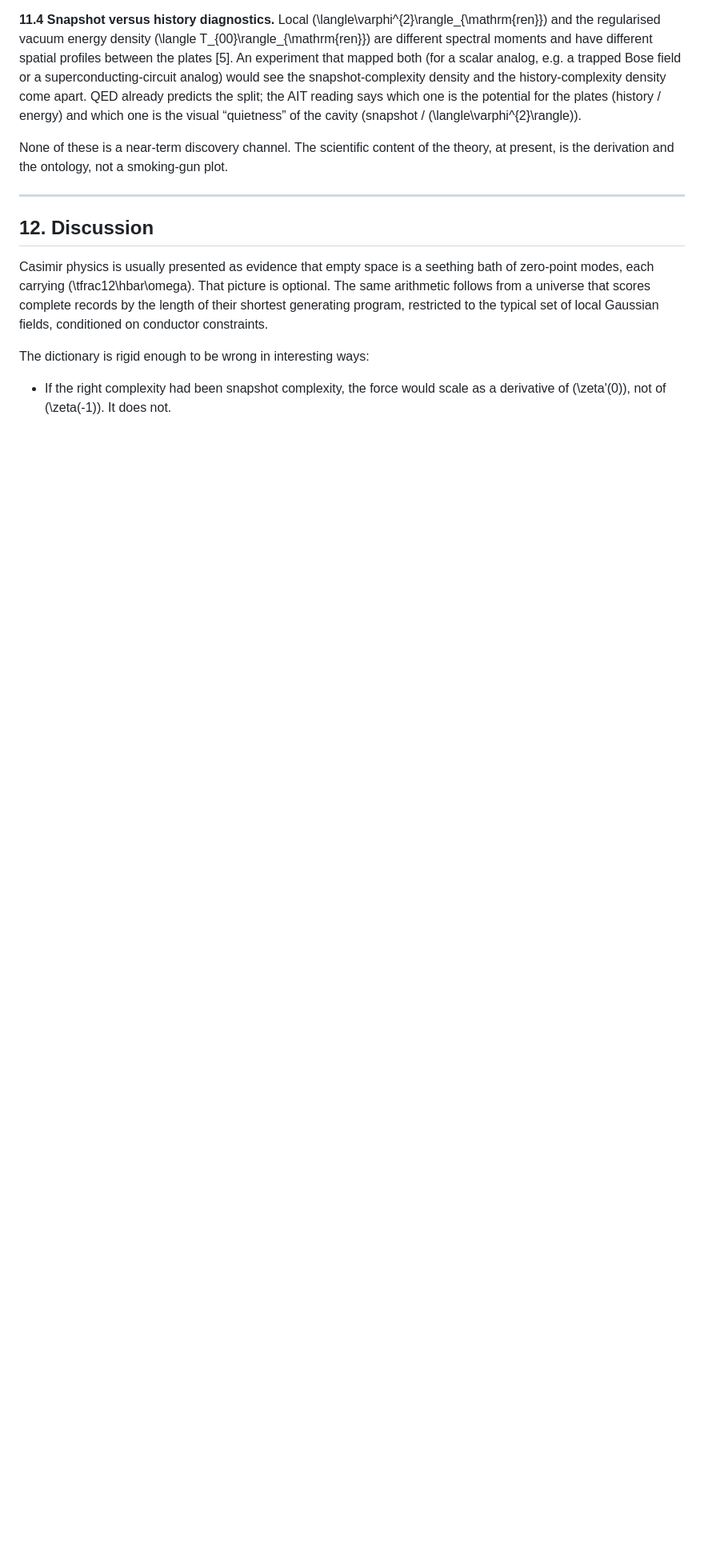
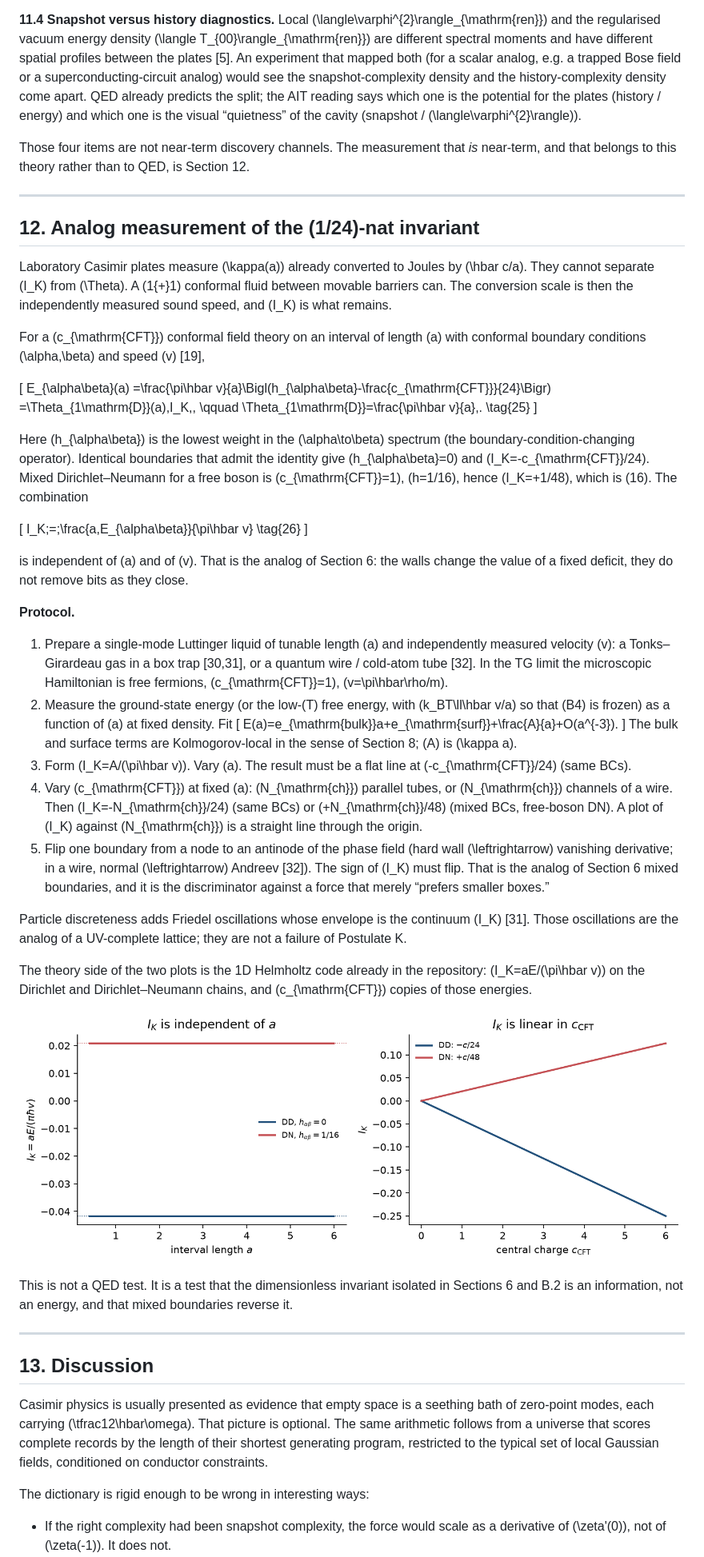
Before and after one commit to pointlander/kasimir, a Markdown page: paper/k-casimir.md, the part around the change printed below. Shown: that part at 80% size. GitHub-like rendering; pictures changed too: figures/analog-ik.png (added); blank space fills up the shorter version.

```diff
--- a/paper/k-casimir.md
+++ b/paper/k-casimir.md
@@ -383,11 +383,57 @@ At the Gaussian, local, typical-set level the theory is a derivation of QED Casi
 
 **11.4 Snapshot versus history diagnostics.** Local \(\langle\varphi^{2}\rangle_{\mathrm{ren}}\) and the regularised vacuum energy density \(\langle T_{00}\rangle_{\mathrm{ren}}\) are different spectral moments and have different spatial profiles between the plates [5]. An experiment that mapped both (for a scalar analog, e.g. a trapped Bose field or a superconducting-circuit analog) would see the snapshot-complexity density and the history-complexity density come apart. QED already predicts the split; the AIT reading says which one is the potential for the plates (history / energy) and which one is the visual “quietness” of the cavity (snapshot / \(\langle\varphi^{2}\rangle\)).
 
-None of these is a near-term discovery channel. The scientific content of the theory, at present, is the derivation and the ontology, not a smoking-gun plot.
+Those four items are not near-term discovery channels. The measurement that *is* near-term, and that belongs to this theory rather than to QED, is Section 12.
 
 ---
 
-## 12. Discussion
+## 12. Analog measurement of the \(1/24\)-nat invariant
+
+Laboratory Casimir plates measure \(\kappa(a)\) already converted to Joules by \(\hbar c/a\). They cannot separate \(I_K\) from \(\Theta\). A \(1{+}1\) conformal fluid between movable barriers can. The conversion scale is then the independently measured sound speed, and \(I_K\) is what remains.
+
+For a \(c_{\mathrm{CFT}}\) conformal field theory on an interval of length \(a\) with conformal boundary conditions \(\alpha,\beta\) and speed \(v\) [19],
+
+\[
+E_{\alpha\beta}(a)
+=\frac{\pi\hbar v}{a}\Bigl(h_{\alpha\beta}-\frac{c_{\mathrm{CFT}}}{24}\Bigr)
+=\Theta_{1\mathrm{D}}(a)\,I_K\,,
+\qquad
+\Theta_{1\mathrm{D}}=\frac{\pi\hbar v}{a}\,.
+\tag{25}
+\]
+
+Here \(h_{\alpha\beta}\) is the lowest weight in the \(\alpha\to\beta\) spectrum (the boundary-condition-changing operator). Identical boundaries that admit the identity give \(h_{\alpha\beta}=0\) and \(I_K=-c_{\mathrm{CFT}}/24\). Mixed Dirichlet–Neumann for a free boson is \(c_{\mathrm{CFT}}=1\), \(h=1/16\), hence \(I_K=+1/48\), which is (16). The combination
+
+\[
+I_K\;=\;\frac{a\,E_{\alpha\beta}}{\pi\hbar v}
+\tag{26}
+\]
+
+is independent of \(a\) and of \(v\). That is the analog of Section 6: the walls change the value of a fixed deficit, they do not remove bits as they close.
+
+**Protocol.**
+
+1. Prepare a single-mode Luttinger liquid of tunable length \(a\) and independently measured velocity \(v\): a Tonks–Girardeau gas in a box trap [30,31], or a quantum wire / cold-atom tube [32]. In the TG limit the microscopic Hamiltonian is free fermions, \(c_{\mathrm{CFT}}=1\), \(v=\pi\hbar\rho/m\).
+2. Measure the ground-state energy (or the low-\(T\) free energy, with \(k_BT\ll\hbar v/a\) so that (B4) is frozen) as a function of \(a\) at fixed density. Fit
+   \[
+   E(a)=e_{\mathrm{bulk}}a+e_{\mathrm{surf}}+\frac{A}{a}+O(a^{-3}).
+   \]
+   The bulk and surface terms are Kolmogorov-local in the sense of Section 8; \(A\) is \(\kappa a\).
+3. Form \(I_K=A/(\pi\hbar v)\). Vary \(a\). The result must be a flat line at \(-c_{\mathrm{CFT}}/24\) (same BCs).
+4. Vary \(c_{\mathrm{CFT}}\) at fixed \(a\): \(N_{\mathrm{ch}}\) parallel tubes, or \(N_{\mathrm{ch}}\) channels of a wire. Then \(I_K=-N_{\mathrm{ch}}/24\) (same BCs) or \(+N_{\mathrm{ch}}/48\) (mixed BCs, free-boson DN). A plot of \(I_K\) against \(N_{\mathrm{ch}}\) is a straight line through the origin.
+5. Flip one boundary from a node to an antinode of the phase field (hard wall \(\leftrightarrow\) vanishing derivative; in a wire, normal \(\leftrightarrow\) Andreev [32]). The sign of \(I_K\) must flip. That is the analog of Section 6 mixed boundaries, and it is the discriminator against a force that merely “prefers smaller boxes.”
+
+Particle discreteness adds Friedel oscillations whose envelope is the continuum \(I_K\) [31]. Those oscillations are the analog of a UV-complete lattice; they are not a failure of Postulate K.
+
+The theory side of the two plots is the 1D Helmholtz code already in the repository: \(I_K=aE/(\pi\hbar v)\) on the Dirichlet and Dirichlet–Neumann chains, and \(c_{\mathrm{CFT}}\) copies of those energies.
+
+![Extracted \(I_K\) versus gap and versus central charge, DD and DN](../figures/analog-ik.png)
+
+This is not a QED test. It is a test that the dimensionless invariant isolated in Sections 6 and B.2 is an information, not an energy, and that mixed boundaries reverse it.
+
+---
+
+## 13. Discussion
 
 Casimir physics is usually presented as evidence that empty space is a seething bath of zero-point modes, each carrying \(\tfrac12\hbar\omega\). That picture is optional. The same arithmetic follows from a universe that scores complete records by the length of their shortest generating program, restricted to the typical set of local Gaussian fields, conditioned on conductor constraints.
 
```
Also changed, not shown: other parts of paper/k-casimir.md (+8 -1 lines), README.md (+1 -0 lines), 6 other files.
